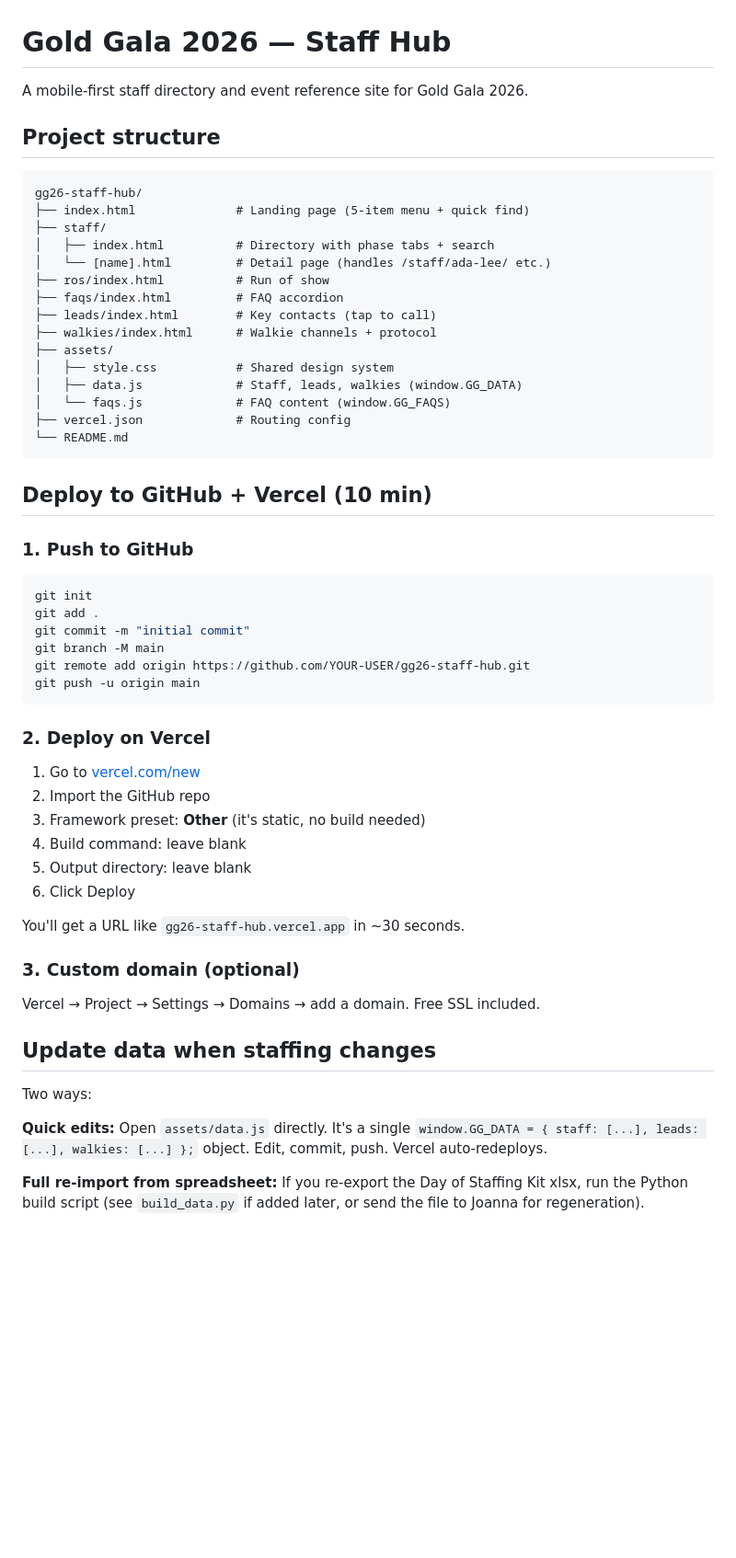
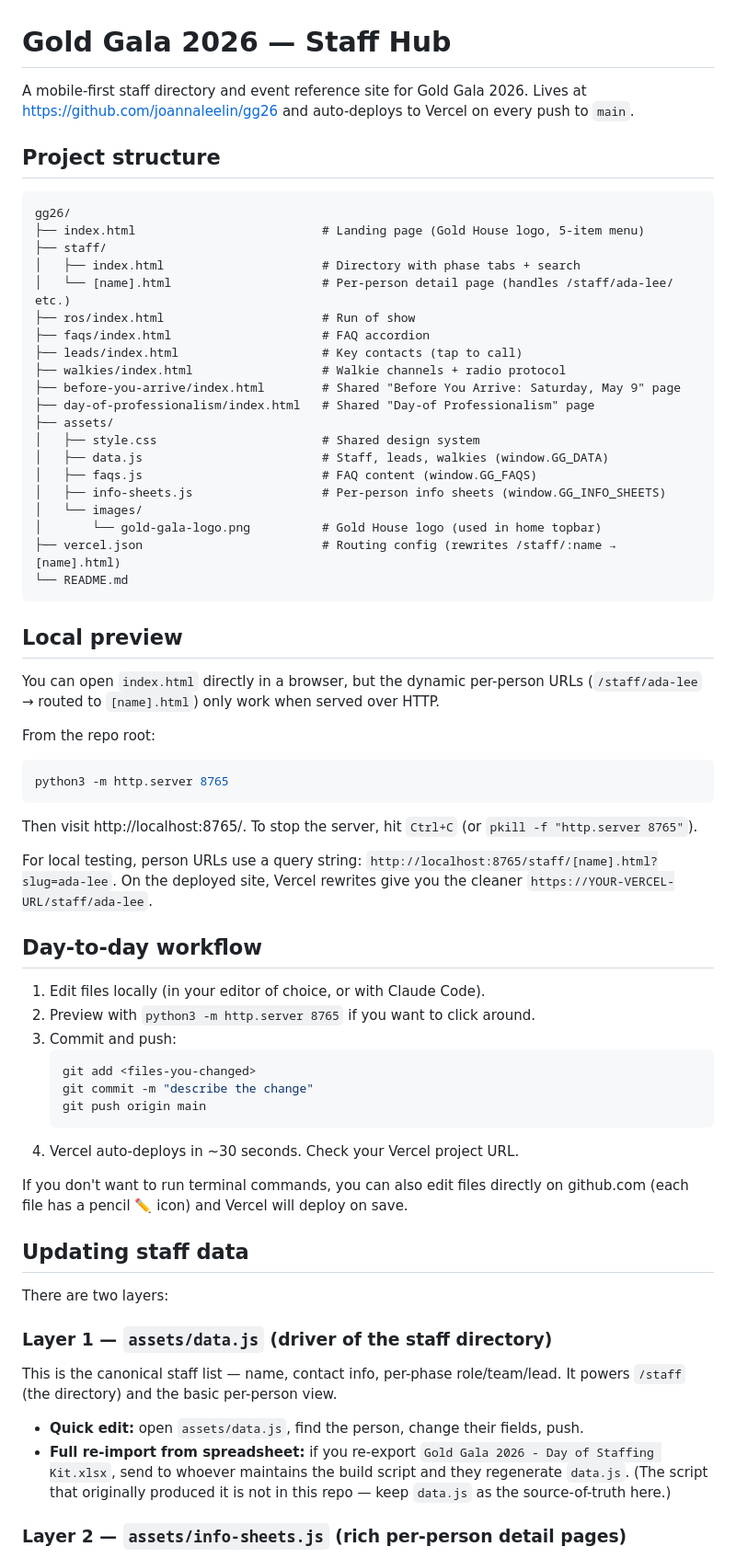
Before and after one commit to joannaleelin/gg26, a Markdown page: README.md, the part around one of its changes. Shown at 92% size. GitHub-like rendering; blank space fills up the shorter version.

Commit message:
Phase 5: README updates for new structure & workflow
- Document the new files added in Phases 1-4: info-sheets.js, the
  before-you-arrive and day-of-professionalism shared pages, and the
  Gold House logo asset.
- Add a "Local preview" section explaining how to run python3 -m
  http.server for click-through testing.
- Add a "Day-to-day workflow" section showing the edit/commit/push loop.
- Split "Updating staff data" into two layers: data.js (directory) vs
  info-sheets.js (rich per-person pages).
- Add "Editing shared content" section so future edits go to one place.
- Refresh the routes table and the Claude Code context prompt.
- Update common tasks for the new structure.

Co-Authored-By: Claude Opus 4.7 (1M context) <noreply@anthropic.com>

````diff
--- a/README.md
+++ b/README.md
@@ -1,56 +1,76 @@
 # Gold Gala 2026 — Staff Hub
 
 A mobile-first staff directory and event reference site for Gold Gala 2026.
+Lives at https://github.com/joannaleelin/gg26 and auto-deploys to Vercel on every push to `main`.
 
 ## Project structure
 
 ```
-gg26-staff-hub/
-├── index.html              # Landing page (5-item menu + quick find)
+gg26/
+├── index.html                          # Landing page (Gold House logo, 5-item menu)
 ├── staff/
-│   ├── index.html          # Directory with phase tabs + search
-│   └── [name].html         # Detail page (handles /staff/ada-lee/ etc.)
-├── ros/index.html          # Run of show
-├── faqs/index.html         # FAQ accordion
-├── leads/index.html        # Key contacts (tap to call)
-├── walkies/index.html      # Walkie channels + protocol
+│   ├── index.html                      # Directory with phase tabs + search
+│   └── [name].html                     # Per-person detail page (handles /staff/ada-lee/ etc.)
+├── ros/index.html                      # Run of show
+├── faqs/index.html                     # FAQ accordion
+├── leads/index.html                    # Key contacts (tap to call)
+├── walkies/index.html                  # Walkie channels + radio protocol
+├── before-you-arrive/index.html        # Shared "Before You Arrive: Saturday, May 9" page
+├── day-of-professionalism/index.html   # Shared "Day-of Professionalism" page
 ├── assets/
-│   ├── style.css           # Shared design system
-│   ├── data.js             # Staff, leads, walkies (window.GG_DATA)
-│   └── faqs.js             # FAQ content (window.GG_FAQS)
-├── vercel.json             # Routing config
+│   ├── style.css                       # Shared design system
+│   ├── data.js                         # Staff, leads, walkies (window.GG_DATA)
+│   ├── faqs.js                         # FAQ content (window.GG_FAQS)
+│   ├── info-sheets.js                  # Per-person info sheets (window.GG_INFO_SHEETS)
+│   └── images/
+│       └── gold-gala-logo.png          # Gold House logo (used in home topbar)
+├── vercel.json                         # Routing config (rewrites /staff/:name → [name].html)
 └── README.md
 ```
 
-## Deploy to GitHub + Vercel (10 min)
+## Local preview
 
-### 1. Push to GitHub
+You can open `index.html` directly in a browser, but the dynamic per-person URLs
+(`/staff/ada-lee` → routed to `[name].html`) only work when served over HTTP.
+
+From the repo root:
 ```bash
-git init
-git add .
-git commit -m "initial commit"
-git branch -M main
-git remote add origin https://github.com/YOUR-USER/gg26-staff-hub.git
-git push -u origin main
+python3 -m http.server 8765
 ```
 
-### 2. Deploy on Vercel
-1. Go to [vercel.com/new](https://vercel.com/new)
-2. Import the GitHub repo
-3. Framework preset: **Other** (it's static, no build needed)
-4. Build command: leave blank
-5. Output directory: leave blank
-6. Click Deploy
+Then visit http://localhost:8765/. To stop the server, hit `Ctrl+C` (or `pkill -f "http.server 8765"`).
 
-You'll get a URL like `gg26-staff-hub.vercel.app` in ~30 seconds.
+For local testing, person URLs use a query string: `http://localhost:8765/staff/[name].html?slug=ada-lee`.
+On the deployed site, Vercel rewrites give you the cleaner `https://YOUR-VERCEL-URL/staff/ada-lee`.
 
-### 3. Custom domain (optional)
-Vercel → Project → Settings → Domains → add a domain. Free SSL included.
+## Day-to-day workflow
 
-## Update data when staffing changes
+1. Edit files locally (in your editor of choice, or with Claude Code).
+2. Preview with `python3 -m http.server 8765` if you want to click around.
+3. Commit and push:
+   ```bash
+   git add <files-you-changed>
+   git commit -m "describe the change"
+   git push origin main
+   ```
+4. Vercel auto-deploys in ~30 seconds. Check your Vercel project URL.
 
-Two ways:
+If you don't want to run terminal commands, you can also edit files directly on
+github.com (each file has a pencil ✏️ icon) and Vercel will deploy on save.
 
-**Quick edits:** Open `assets/data.js` directly. It's a single `window.GG_DATA = { staff: [...], leads: [...], walkies: [...] };` object. Edit, commit, push. Vercel auto-redeploys.
+## Updating staff data
 
-**Full re-import from spreadsheet:** If you re-export the Day of Staffing Kit xlsx, run the Python build script (see `build_data.py` if added later, or send the file to Joanna for regeneration).
+There are two layers:
+
+### Layer 1 — `assets/data.js` (driver of the staff directory)
+
+This is the canonical staff list — name, contact info, per-phase role/team/lead.
+It powers `/staff` (the directory) and the basic per-person view.
+
+- **Quick edit:** open `assets/data.js`, find the person, change their fields, push.
+- **Full re-import from spreadsheet:** if you re-export `Gold Gala 2026 - Day of Staffing Kit.xlsx`,
+  send to whoever maintains the build script and they regenerate `data.js`.
+  (The script that originally produced it is not in this repo — keep `data.js` as the source-of-truth here.)
+
+### Layer 2 — `assets/info-sheets.js` (rich per-person detail pages)
+
````
Also changed, not shown: other parts of README.md (+48 -22 lines).
